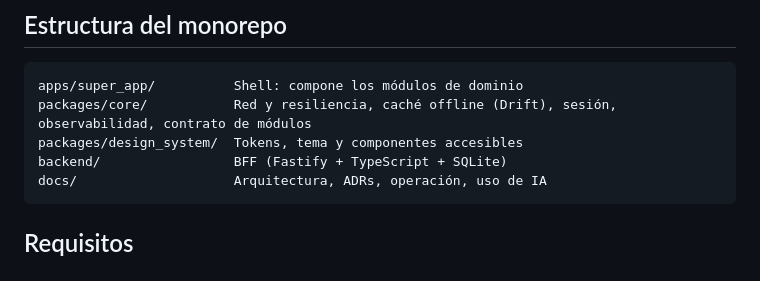
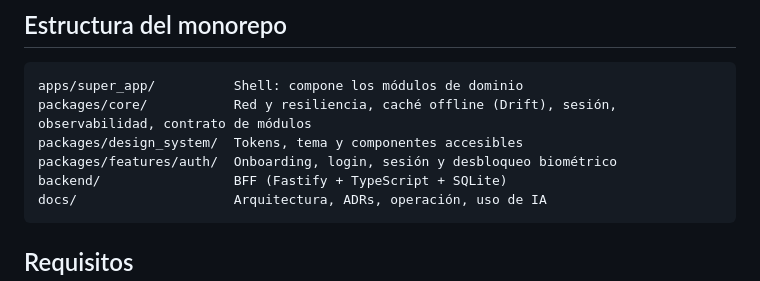
Before and after one commit to rithert/pruebaInt, a Markdown page: README.md, the part around the change. Rendered like a GitHub page.

````diff
--- a/README.md
+++ b/README.md
@@ -15,6 +15,7 @@ Plataforma financiera digital, sin atención física, construida en **Flutter**
 apps/super_app/          Shell: compone los módulos de dominio
 packages/core/           Red y resiliencia, caché offline (Drift), sesión, observabilidad, contrato de módulos
 packages/design_system/  Tokens, tema y componentes accesibles
+packages/features/auth/  Onboarding, login, sesión y desbloqueo biométrico
 backend/                 BFF (Fastify + TypeScript + SQLite)
 docs/                    Arquitectura, ADRs, operación, uso de IA
 ```
````
Also changed, not shown: docs/adr/0006-sesion-en-el-cliente.md (added, +43 -0 lines), docs/ai-usage.md (+2 -0 lines).
